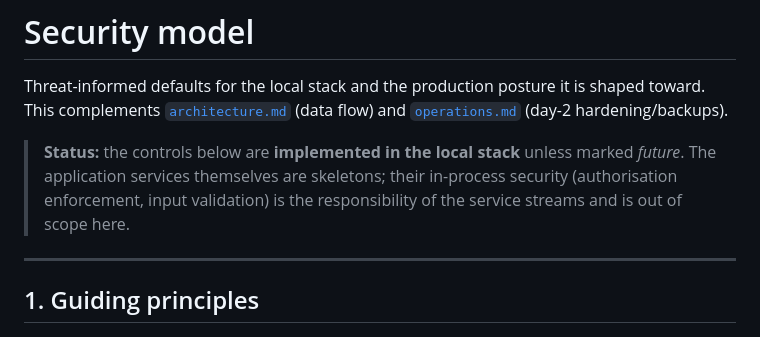
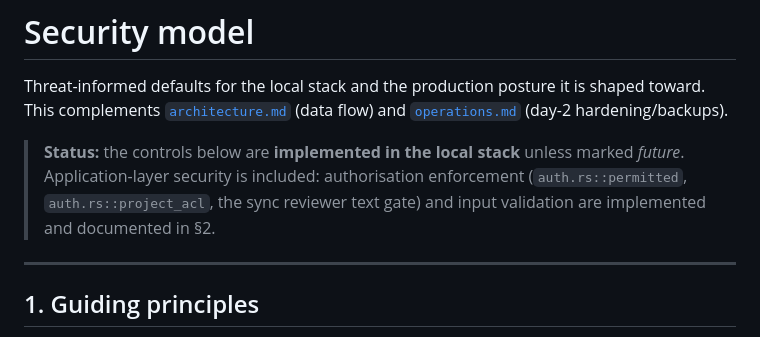
Before and after one commit to sims1253/nisaba, a Markdown page: docs/security.md, the part around the change. Rendered like a GitHub page.

```diff
--- a/docs/security.md
+++ b/docs/security.md
@@ -5,9 +5,9 @@ shaped toward. This complements [`architecture.md`](architecture.md) (data flow)
 and [`operations.md`](operations.md) (day-2 hardening/backups).
 
 > **Status:** the controls below are **implemented in the local stack** unless
-> marked *future*. The application services themselves are skeletons; their
-> in-process security (authorisation enforcement, input validation) is the
-> responsibility of the service streams and is out of scope here.
+> marked *future*. Application-layer security is included: authorisation
+> enforcement (`auth.rs::permitted`, `auth.rs::project_acl`, the sync reviewer
+> text gate) and input validation are implemented and documented in §2.
 
 ---
 
```
Also changed, not shown: docs/operations.md (+12 -6 lines), docs/tech-stack-review.md (+2 -2 lines).
